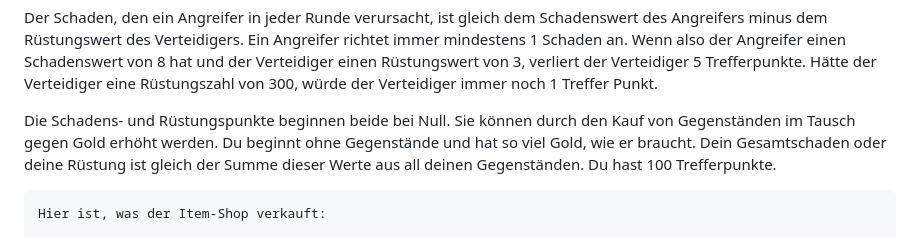
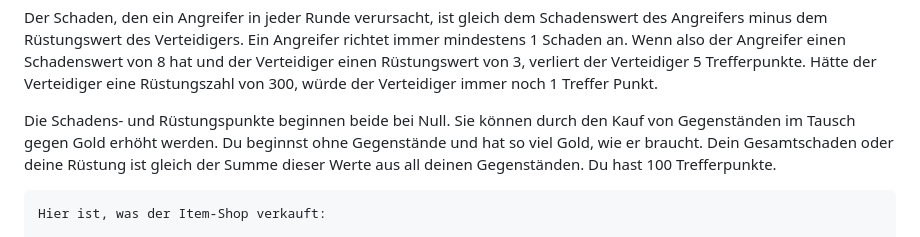
Before and after one commit to ricci1710/Advent2Code2015, a Markdown page: src/day21/Day21_DE.md, the part around the change. GitHub-like rendering.

Commit message:
day 21 start

```diff
--- a/src/day21/Day21_DE.md
+++ b/src/day21/Day21_DE.md
@@ -19,7 +19,7 @@ Punkt.
 
 Die Schadens- und Rüstungspunkte beginnen beide bei Null. Sie können durch den Kauf von Gegenständen im Tausch gegen
 Gold erhöht werden. Du
-beginnt ohne Gegenstände und hat so viel Gold, wie er braucht. Dein Gesamtschaden oder deine Rüstung ist gleich der
+beginnst ohne Gegenstände und hat so viel Gold, wie er braucht. Dein Gesamtschaden oder deine Rüstung ist gleich der
 Summe dieser Werte
 aus all deinen Gegenständen. Du hast 100 Trefferpunkte.
 
```
